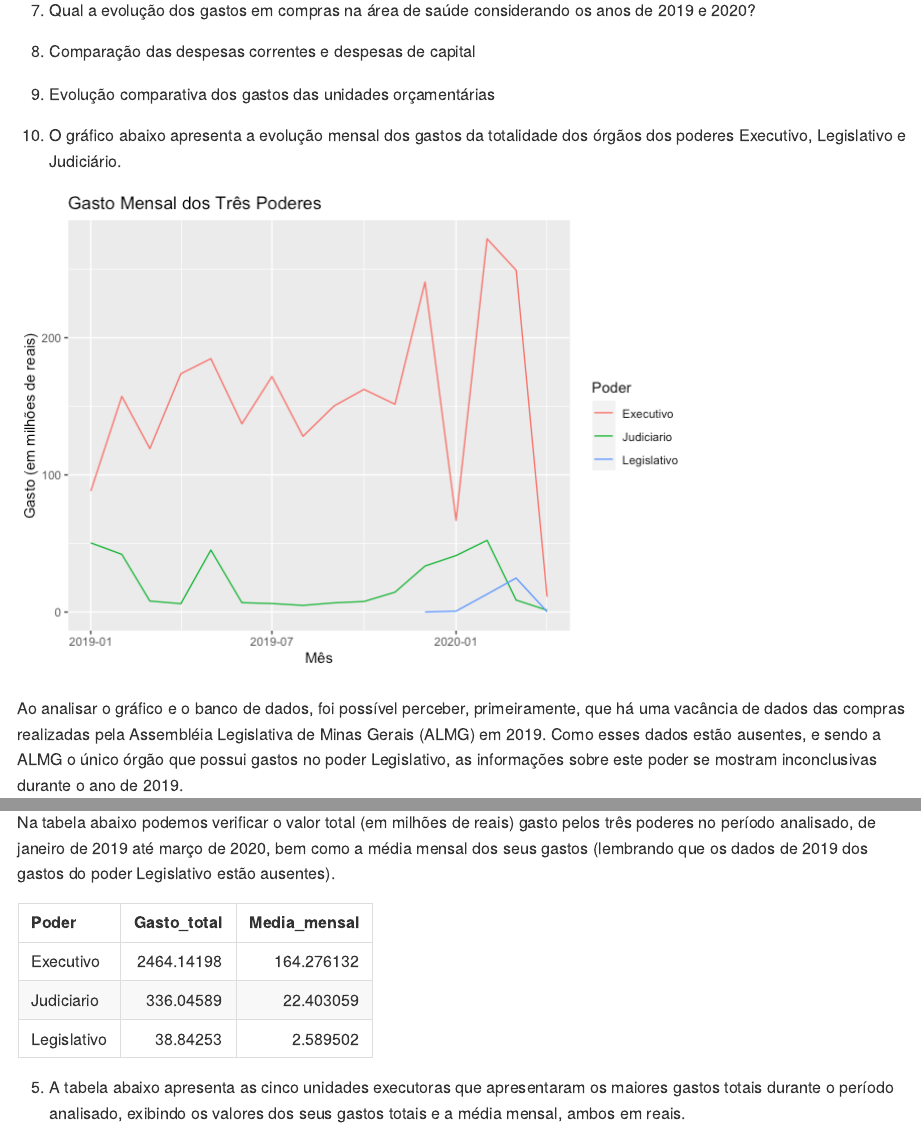
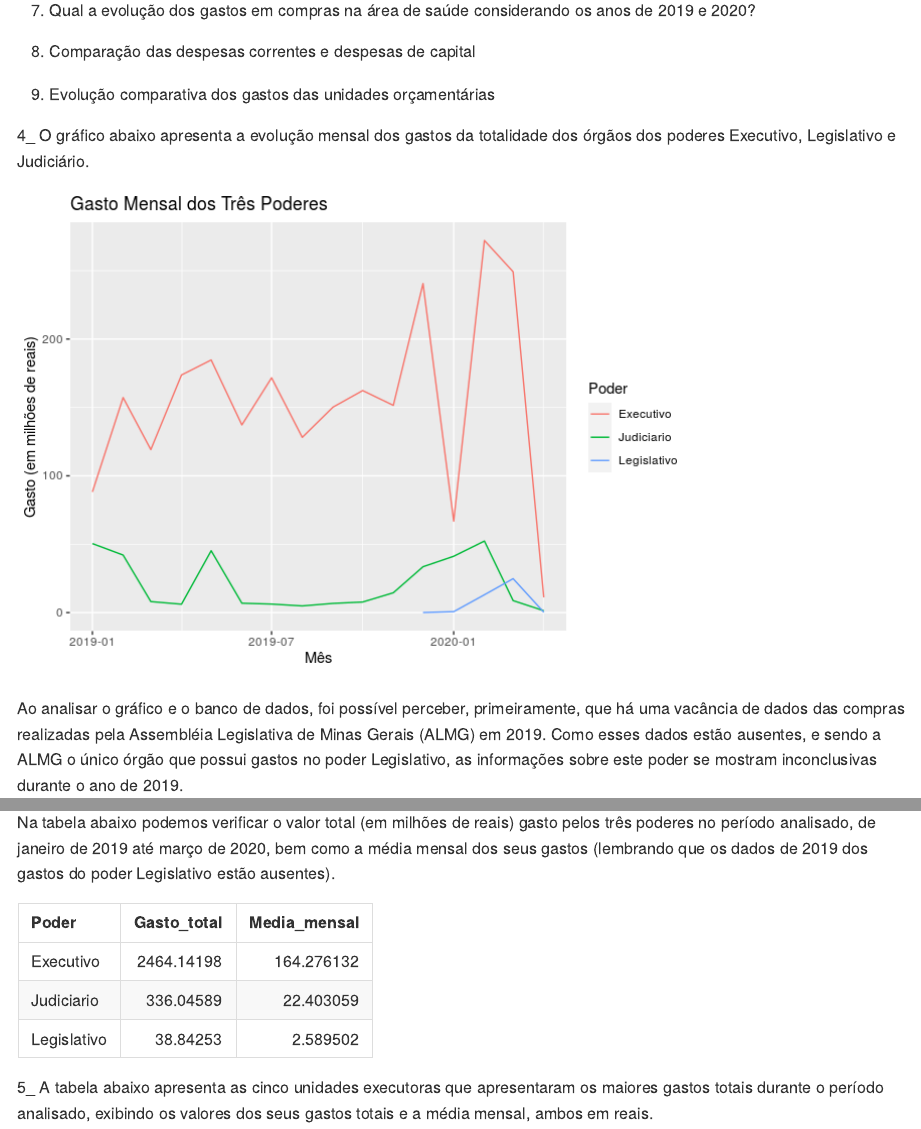
Before and after one commit to analise-viz-dados-1sem-2020/hw99-analise-viz-dados-grupo06, an R Markdown document (trabalho-final-grupo6.Rmd): the page in a window 1100 px wide, from 540 px down, and a second part further down, joined at a grey line. The pictures show the output file trabalho-final-grupo6.md that the author committed with the source, drawn offline in the style of GitHub.

Commit message:
Trabalho Final

````diff
--- a/trabalho-final-grupo6.Rmd
+++ b/trabalho-final-grupo6.Rmd
@@ -97,7 +97,8 @@ df5 <- df5%>%
 
 ```
 
- 4) O gráfico abaixo apresenta a evolução mensal dos gastos da totalidade dos órgãos dos poderes Executivo, Legislativo e Judiciário.
+
+4_ O gráfico abaixo apresenta a evolução mensal dos gastos da totalidade dos órgãos dos poderes Executivo, Legislativo e Judiciário.
 
 
 ```{r, echo = FALSE}
@@ -124,7 +125,7 @@ kable(totais_poderes)
 ```
 
 
-5) A tabela abaixo apresenta as cinco unidades executoras que apresentaram os maiores gastos totais durante o período analisado, exibindo os valores dos seus gastos totais e a média mensal, ambos em reais.
+5_ A tabela abaixo apresenta as cinco unidades executoras que apresentaram os maiores gastos totais durante o período analisado, exibindo os valores dos seus gastos totais e a média mensal, ambos em reais.
 
 ```{r, echo = FALSE}
 
````
Also changed, not shown: trabalho-final-grupo6.md, trabalho-final-grupo6_files/figure-gfm/unnamed-chunk-10-1.png (added), trabalho-final-grupo6_files/figure-gfm/unnamed-chunk-11-1.png (added), trabalho-final-grupo6_files/figure-gfm/unnamed-chunk-2-1.png, trabalho-final-grupo6_files/figure-gfm/unnamed-chunk-6-1.png (added), trabalho-final-grupo6_files/figure-gfm/unnamed-chunk-7-1.png (added), trabalho-final-grupo6_files/figure-gfm/unnamed-chunk-8-1.png (added), trabalho-final-grupo6_files/figure-gfm/unnamed-chunk-9-1.png (added).
